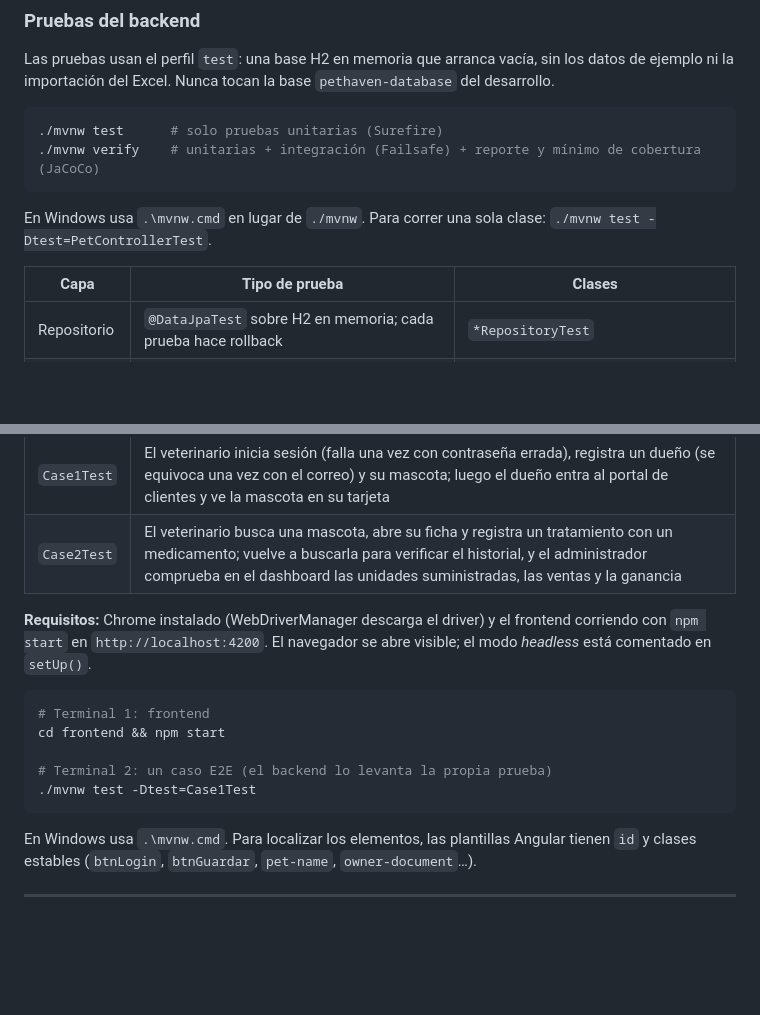
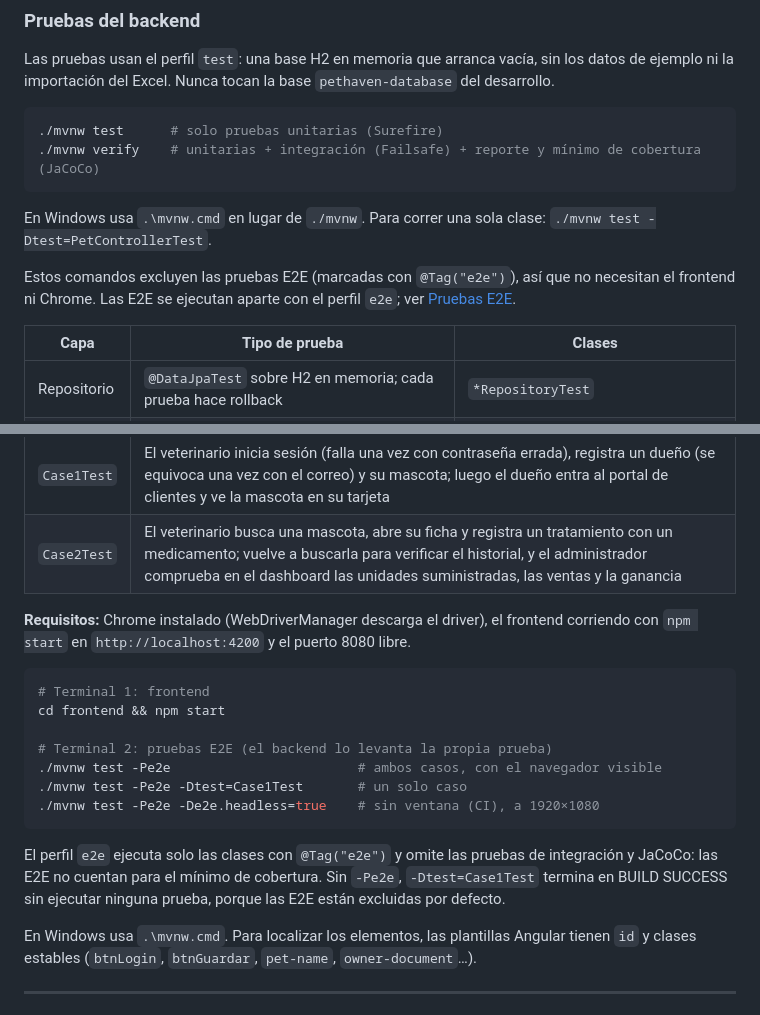
Before and after one commit to JoythDev/pethaven, a Markdown page: README.md, 2 parts joined by grey strips. Drawn GitHub-style; blank space fills up the shorter version.

Commit message:
Update documentation for E2E testing

````diff
--- a/README.md
+++ b/README.md
@@ -314,6 +314,8 @@ Las pruebas usan el perfil `test`: una base H2 en memoria que arranca vacía, si
 
 En Windows usa `.\mvnw.cmd` en lugar de `./mvnw`. Para correr una sola clase: `./mvnw test -Dtest=PetControllerTest`.
 
+Estos comandos excluyen las pruebas E2E (marcadas con `@Tag("e2e")`), así que no necesitan el frontend ni Chrome. Las E2E se ejecutan aparte con el perfil `e2e`; ver [Pruebas E2E](#pruebas-e2e).
+
 | Capa | Tipo de prueba | Clases |
 |---|---|---|
 | Repositorio | `@DataJpaTest` sobre H2 en memoria; cada prueba hace rollback | `*RepositoryTest` |
@@ -332,15 +334,19 @@ Dos casos de uso automatizados con Selenium WebDriver recorren la SPA en Chrome
 | `Case1Test` | El veterinario inicia sesión (falla una vez con contraseña errada), registra un dueño (se equivoca una vez con el correo) y su mascota; luego el dueño entra al portal de clientes y ve la mascota en su tarjeta |
 | `Case2Test` | El veterinario busca una mascota, abre su ficha y registra un tratamiento con un medicamento; vuelve a buscarla para verificar el historial, y el administrador comprueba en el dashboard las unidades suministradas, las ventas y la ganancia |
 
-**Requisitos:** Chrome instalado (WebDriverManager descarga el driver) y el frontend corriendo con `npm start` en `http://localhost:4200`. El navegador se abre visible; el modo *headless* está comentado en `setUp()`.
+**Requisitos:** Chrome instalado (WebDriverManager descarga el driver), el frontend corriendo con `npm start` en `http://localhost:4200` y el puerto 8080 libre.
 
 ```bash
 # Terminal 1: frontend
 cd frontend && npm start
 
-# Terminal 2: un caso E2E (el backend lo levanta la propia prueba)
-./mvnw test -Dtest=Case1Test
+# Terminal 2: pruebas E2E (el backend lo levanta la propia prueba)
+./mvnw test -Pe2e                        # ambos casos, con el navegador visible
+./mvnw test -Pe2e -Dtest=Case1Test       # un solo caso
+./mvnw test -Pe2e -De2e.headless=true    # sin ventana (CI), a 1920×1080
 ```
+
+El perfil `e2e` ejecuta solo las clases con `@Tag("e2e")` y omite las pruebas de integración y JaCoCo: las E2E no cuentan para el mínimo de cobertura. Sin `-Pe2e`, `-Dtest=Case1Test` termina en BUILD SUCCESS sin ejecutar ninguna prueba, porque las E2E están excluidas por defecto.
 
 En Windows usa `.\mvnw.cmd`. Para localizar los elementos, las plantillas Angular tienen `id` y clases estables (`btnLogin`, `btnGuardar`, `pet-name`, `owner-document`…).
 
````
